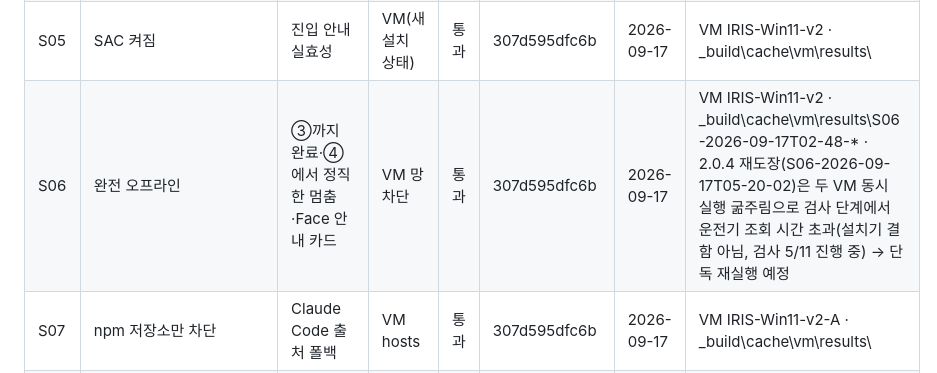
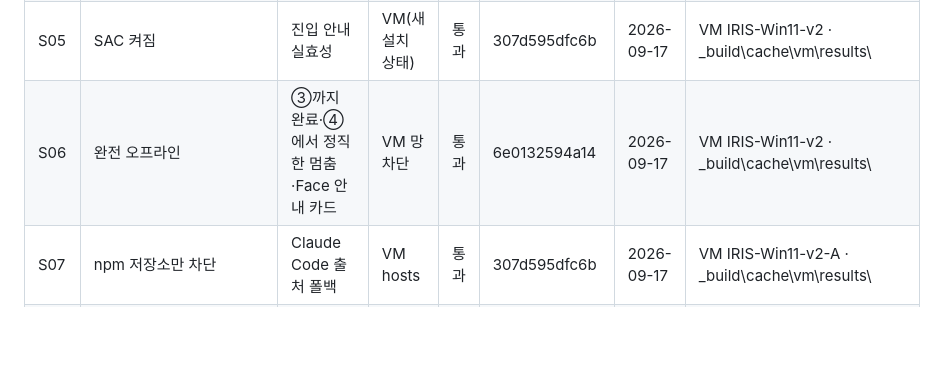
Before and after one commit to Feynman520/d09-p03-iris-installer, a Markdown page: docs/시험행렬.md, the part around the change. Rendered like a GitHub page; blank space fills up the shorter version.

Commit message:
matrix: S06 통과 on 2.0.13 (6e0132594a14) — offline: ⑤ done, ⑥-1 honest stop, handoff login-pending
Co-Authored-By: Claude Fable 5.1 <noreply@anthropic.com>

```diff
--- a/docs/시험행렬.md
+++ b/docs/시험행렬.md
@@ -42,7 +42,7 @@ S12(회사·학교 현장 PC)는 배포 게이트에 포함되지 않는다. 첫
 | S03 | 표준 사용자(관리자 아님) | PATH·환경변수·바로가기 | VM 손님 계정 | 통과 | 25b9337ca878 | 2026-09-17 | VM IRIS-Win11-v2-A · 표준 계정 자동 로그온(시험대 v3) · _build\cache\vm\results\S03-2026-09-17T06-46-36 · 9단계 완료·검사 실패 0·대기 1 |
 | S04 | 사용자 이름 한글+공백, OneDrive 바탕화면 | 경로·바탕화면 금지 | VM 손님 계정 | 통과 | 25b9337ca878 | 2026-09-17 | VM IRIS-Win11-v2-A · 표준 계정 자동 로그온(시험대 v3) · _build\cache\vm\results\S04-2026-09-17T05-40-33 · 9단계 완료·검사 실패 0·옮겨진 바탕화면에 바로가기 확인 |
 | S05 | SAC 켜짐 | 진입 안내 실효성 | VM(새 설치 상태) | 통과 | 307d595dfc6b | 2026-09-17 | VM IRIS-Win11-v2 · _build\cache\vm\results\ |
-| S06 | 완전 오프라인 | ③까지 완료·④에서 정직한 멈춤·Face 안내 카드 | VM 망 차단 | 통과 | 307d595dfc6b | 2026-09-17 | VM IRIS-Win11-v2 · _build\cache\vm\results\S06-2026-09-17T02-48-* · 2.0.4 재도장(S06-2026-09-17T05-20-02)은 두 VM 동시 실행 굶주림으로 검사 단계에서 운전기 조회 시간 초과(설치기 결함 아님, 검사 5/11 진행 중) → 단독 재실행 예정 |
+| S06 | 완전 오프라인 | ③까지 완료·④에서 정직한 멈춤·Face 안내 카드 | VM 망 차단 | 통과 | 6e0132594a14 | 2026-09-17 | VM IRIS-Win11-v2 · _build\cache\vm\results\ |
 | S07 | npm 저장소만 차단 | Claude Code 출처 폴백 | VM hosts | 통과 | 307d595dfc6b | 2026-09-17 | VM IRIS-Win11-v2-A · _build\cache\vm\results\ |
 | S08 | 기존 Node·Python·Git·Claude Code 설치·로그인 PC | 동봉본 우선·기존 무접촉 | 이 PC 본계정 | 통과 | c49b19293b44 | 2026-09-15 | _build\cache\vm\results\S08-2026-09-15T16-32-44 |
 | S09 | 기존 `C:\IRIS`(1.4.5) | 자료 보존 이어 설치 | VM 스냅샷 | 통과 | 307d595dfc6b | 2026-09-17 | VM IRIS-Win11-v2 · _build\cache\vm\results\ |
```
